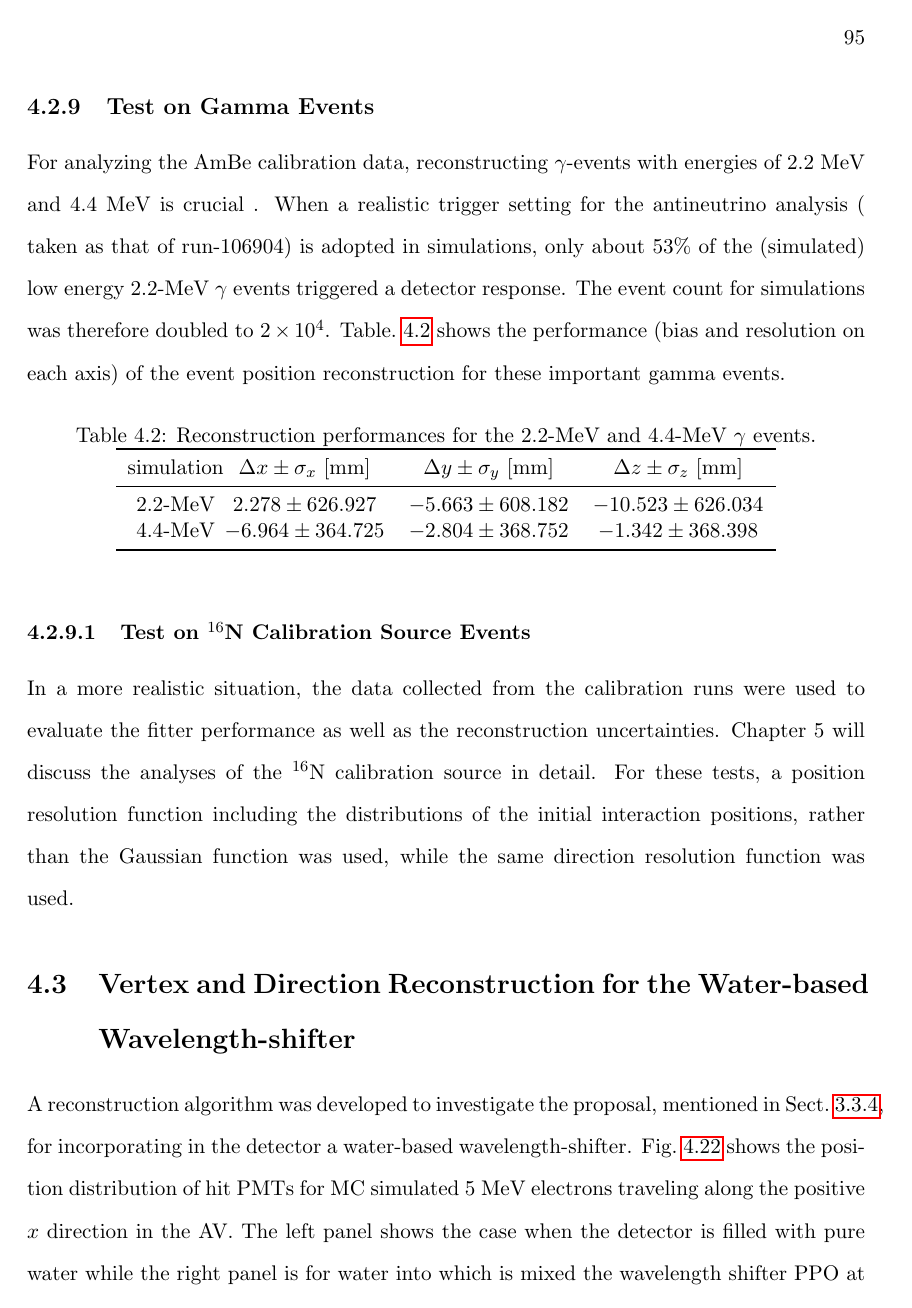
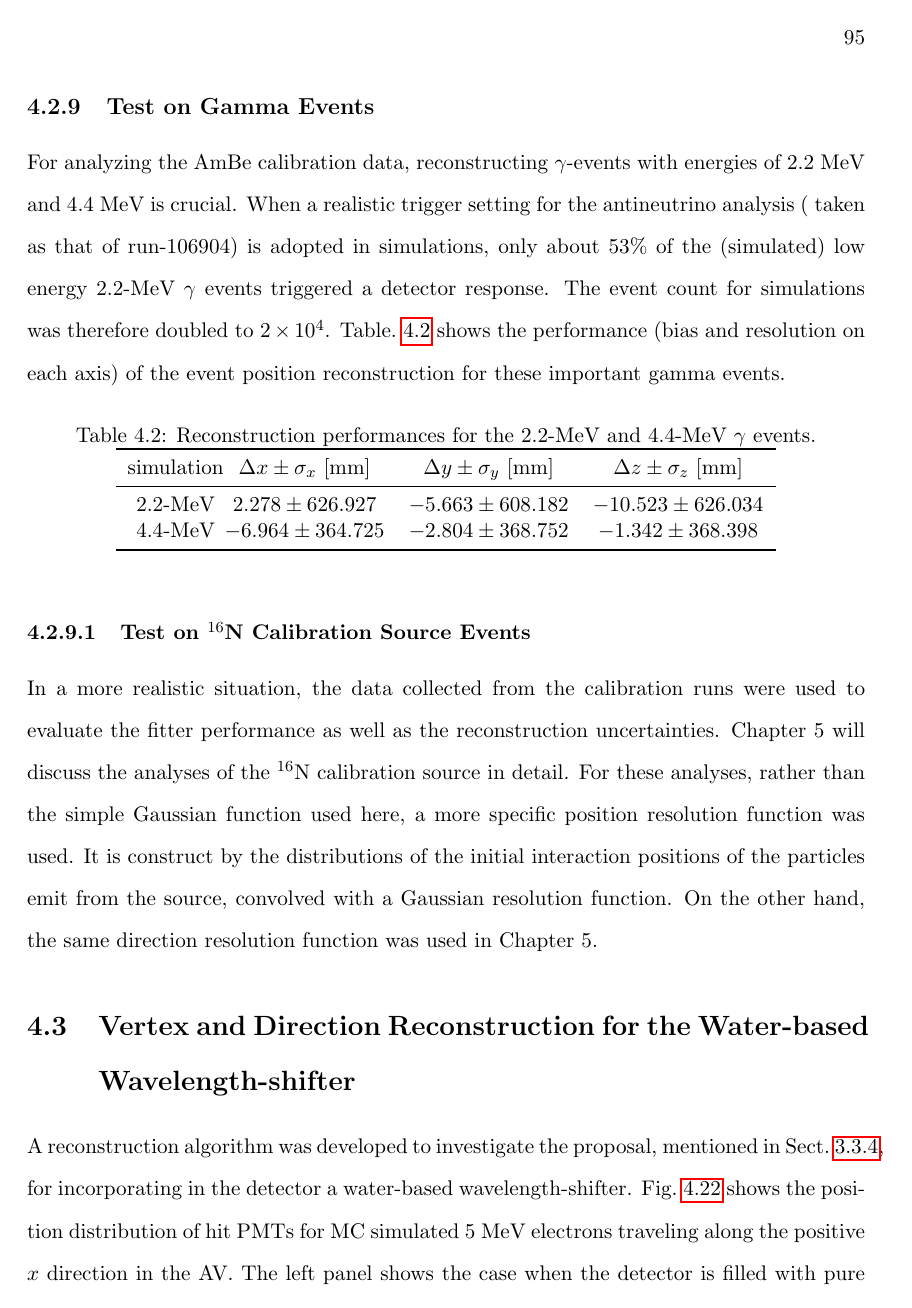
Before and after one commit to jhualberta/thesis, a LaTeX thesis (JieHuThesis.tex, which reads chapter4recon.tex): page 112 of 254. Compiled offline with pdfLaTeX.

Commit message:
minor corrections

```diff
--- a/chapter4recon.tex
+++ b/chapter4recon.tex
@@ -399,7 +399,7 @@ For analyzing the AmBe calibration data, reconstructing $\gamma$-events with ene
 
 \subsubsection{Test on $^{16}$N Calibration Source Events}
 
-In a more realistic situation, the data collected from the calibration runs were used to evaluate the fitter performance as well as the reconstruction uncertainties. Chapter 5 will discuss the analyses of the $^{16}$N calibration source in detail. For these tests, a position resolution function including the distributions of the initial interaction positions, rather than the Gaussian function was used, while the same direction resolution function was used.
+In a more realistic situation, the data collected from the calibration runs were used to evaluate the fitter performance as well as the reconstruction uncertainties. Chapter 5 will discuss the analyses of the $^{16}$N calibration source in detail. For these analyses, rather than the simple Gaussian function used here, a more specific position resolution function was used. It is construct by the distributions of the initial interaction positions of the particles emit from the source, convolved with a Gaussian resolution function. On the other hand, the same direction resolution function was used in Chapter 5.
 
 \section{Vertex and Direction Reconstruction for the Water-based Wavelength-shifter}\label{sect:WLSfitter}
 
```
Also changed, not shown: chapter4recon.tex (4 more changed lines), 2 other files.
